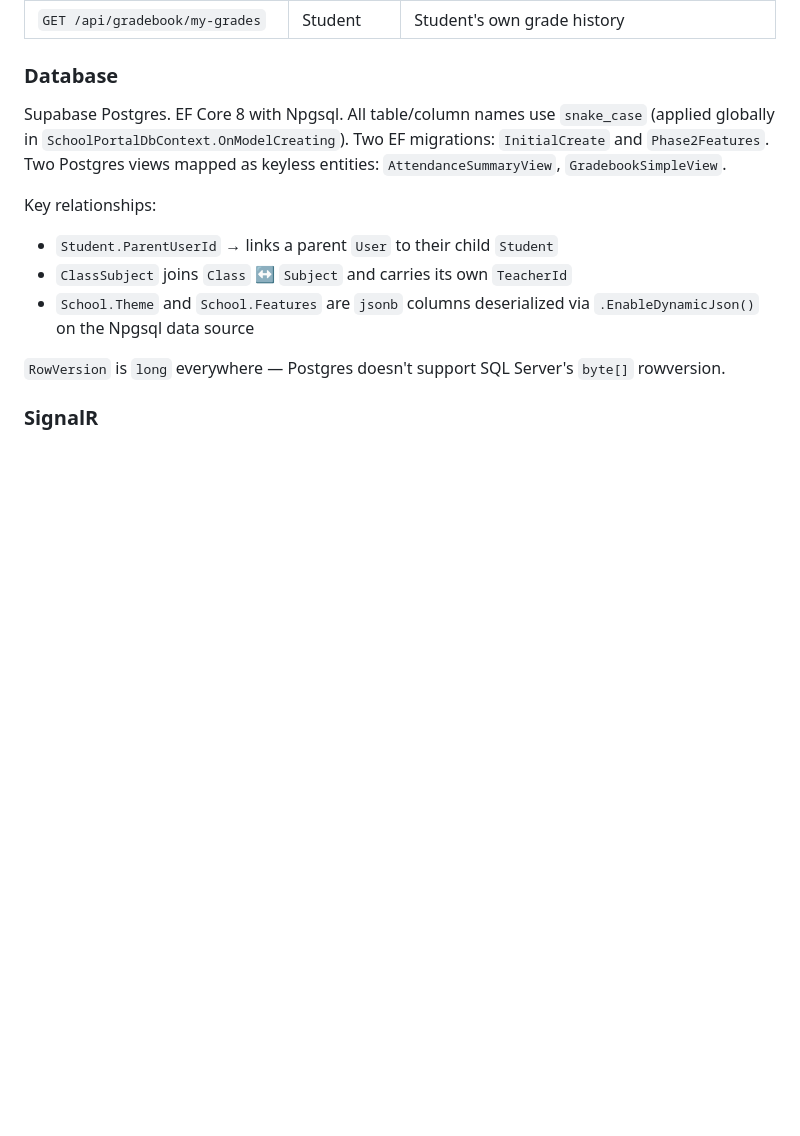
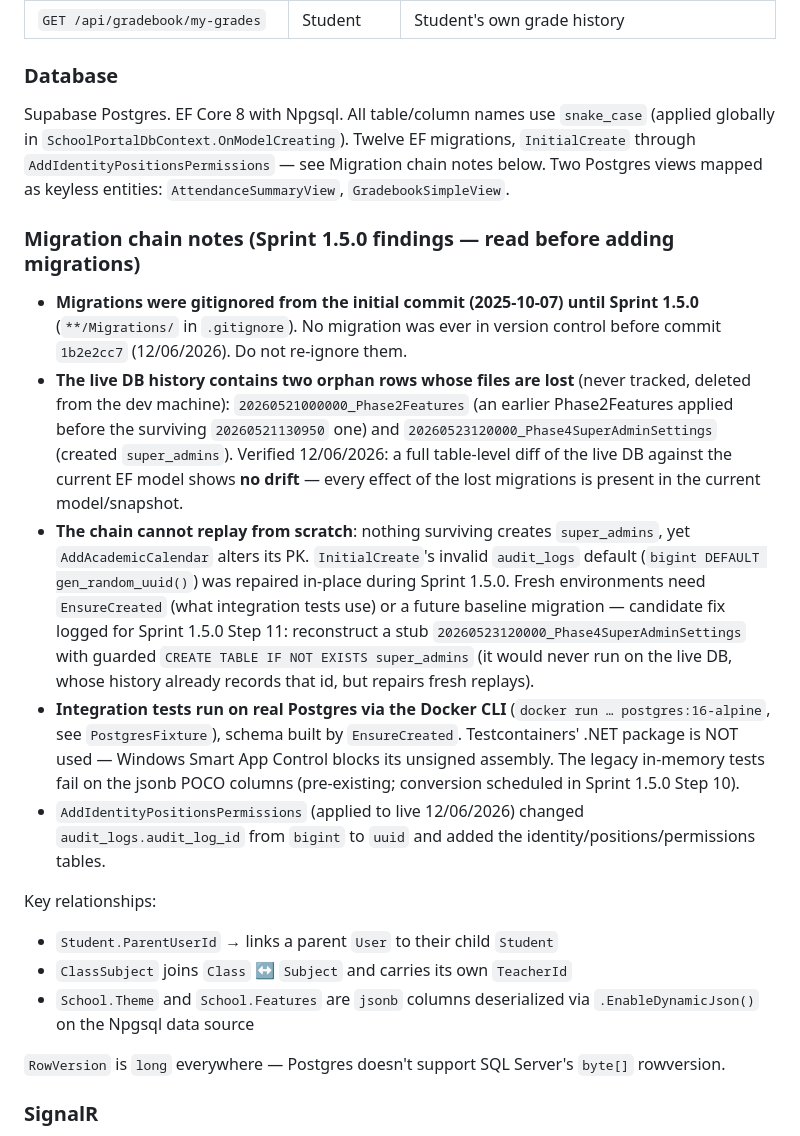
Before and after one commit to TadiwaMachapu/SchoolPort, a Markdown page: CLAUDE.md, the part around the change. Drawn GitHub-style; blank space fills up the shorter version.

Commit message:
docs: add Migration chain notes to CLAUDE.md (orphan migrations, from-scratch repair path, Postgres test harness)
Co-Authored-By: Claude Opus 4.8 <noreply@anthropic.com>

```diff
--- a/CLAUDE.md
+++ b/CLAUDE.md
@@ -196,7 +196,14 @@ The JWT token contains `schoolId`, `email`, `role` claims. `schoolId` is a `Guid
 | `GET /api/gradebook/my-grades` | Student | Student's own grade history |
 
 ### Database
-Supabase Postgres. EF Core 8 with Npgsql. All table/column names use `snake_case` (applied globally in `SchoolPortalDbContext.OnModelCreating`). Two EF migrations: `InitialCreate` and `Phase2Features`. Two Postgres views mapped as keyless entities: `AttendanceSummaryView`, `GradebookSimpleView`.
+Supabase Postgres. EF Core 8 with Npgsql. All table/column names use `snake_case` (applied globally in `SchoolPortalDbContext.OnModelCreating`). Twelve EF migrations, `InitialCreate` through `AddIdentityPositionsPermissions` — see Migration chain notes below. Two Postgres views mapped as keyless entities: `AttendanceSummaryView`, `GradebookSimpleView`.
+
+### Migration chain notes (Sprint 1.5.0 findings — read before adding migrations)
+- **Migrations were gitignored from the initial commit (2025-10-07) until Sprint 1.5.0** (`**/Migrations/` in `.gitignore`). No migration was ever in version control before commit `1b2e2cc7` (12/06/2026). Do not re-ignore them.
+- **The live DB history contains two orphan rows whose files are lost** (never tracked, deleted from the dev machine): `20260521000000_Phase2Features` (an earlier Phase2Features applied before the surviving `20260521130950` one) and `20260523120000_Phase4SuperAdminSettings` (created `super_admins`). Verified 12/06/2026: a full table-level diff of the live DB against the current EF model shows **no drift** — every effect of the lost migrations is present in the current model/snapshot.
+- **The chain cannot replay from scratch**: nothing surviving creates `super_admins`, yet `AddAcademicCalendar` alters its PK. `InitialCreate`'s invalid `audit_logs` default (`bigint DEFAULT gen_random_uuid()`) was repaired in-place during Sprint 1.5.0. Fresh environments need `EnsureCreated` (what integration tests use) or a future baseline migration — candidate fix logged for Sprint 1.5.0 Step 11: reconstruct a stub `20260523120000_Phase4SuperAdminSettings` with guarded `CREATE TABLE IF NOT EXISTS super_admins` (it would never run on the live DB, whose history already records that id, but repairs fresh replays).
+- **Integration tests run on real Postgres via the Docker CLI** (`docker run … postgres:16-alpine`, see `PostgresFixture`), schema built by `EnsureCreated`. Testcontainers' .NET package is NOT used — Windows Smart App Control blocks its unsigned assembly. The legacy in-memory tests fail on the jsonb POCO columns (pre-existing; conversion scheduled in Sprint 1.5.0 Step 10).
+- `AddIdentityPositionsPermissions` (applied to live 12/06/2026) changed `audit_logs.audit_log_id` from `bigint` to `uuid` and added the identity/positions/permissions tables.
 
 Key relationships:
 - `Student.ParentUserId` → links a parent `User` to their child `Student`
```
